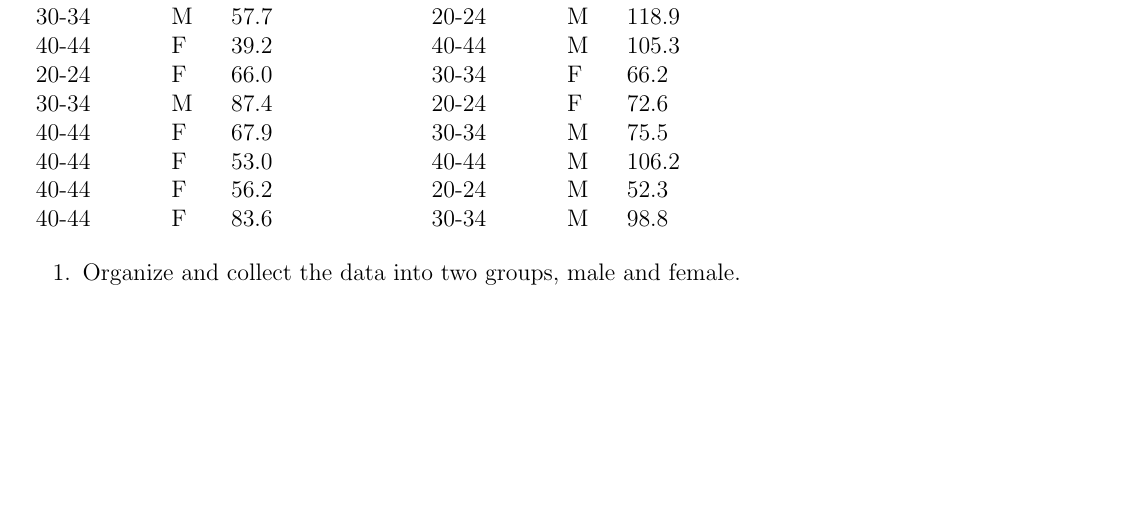
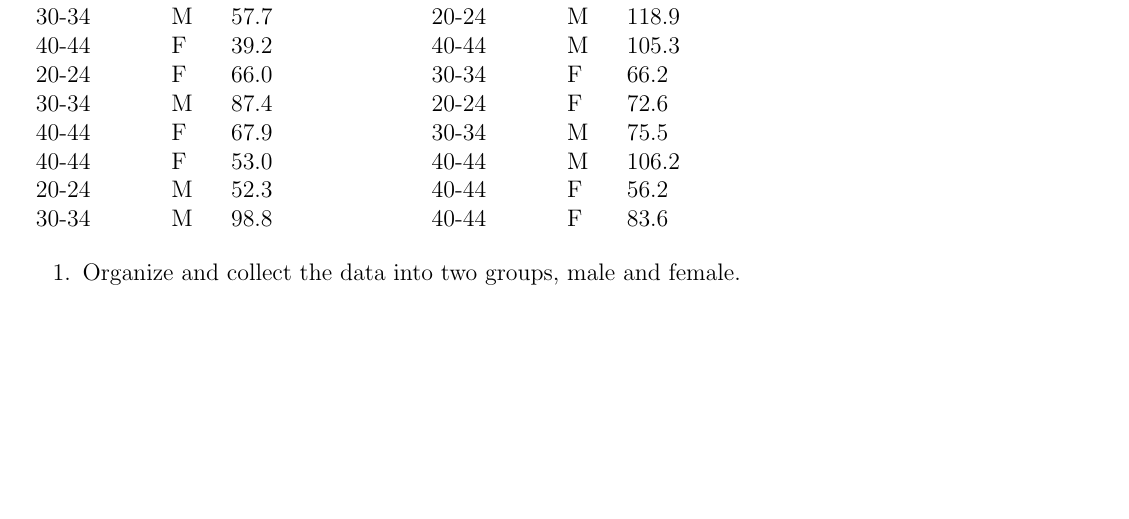
Before and after one commit to KellyBlack/BasicStats, a LaTeX thesis (activities/labManual.tex, which reads activities/ANOVA.tex): part of page 161 of 176, cut so that both start at the same text. Compiled offline with pdfLaTeX.

Commit message:
switched some numbers around in the table used for ANOVA to make it easier to use a subset of the data in the classroom

```diff
--- a/activities/ANOVA.tex
+++ b/activities/ANOVA.tex
@@ -37,8 +37,8 @@ Age Range & Sex & Force (lb.) & Age Range & Sex & Force (lb.) \\
 30-34 & M & 87.4 & 20-24 & F & 72.6 \\
 40-44 & F & 67.9 & 30-34 & M & 75.5 \\
 40-44 & F & 53.0 & 40-44 & M & 106.2 \\
-40-44 & F & 56.2 & 20-24 & M & 52.3 \\
-40-44 & F & 83.6 & 30-34 & M & 98.8
+20-24 & M & 52.3 & 40-44 & F & 56.2 \\
+30-34 & M & 98.8 & 40-44 & F & 83.6
 \end{tabular}
 
 \begin{problem}
```
